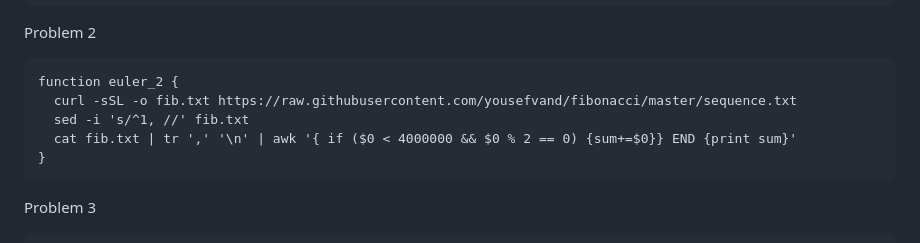
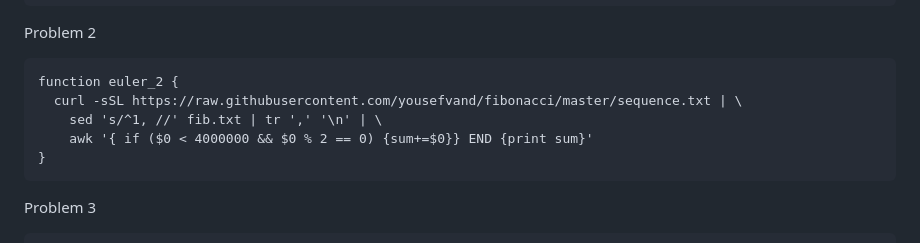
Before and after one commit to laughingbiscuit/seandavis.sh, a Markdown page: index.md, the part around the change. Drawn GitHub-style.

Commit message:
convert to a one liner

````diff
--- a/index.md
+++ b/index.md
@@ -349,9 +349,9 @@ Problem 2
 
 ```
 function euler_2 {
-  curl -sSL -o fib.txt https://raw.githubusercontent.com/yousefvand/fibonacci/master/sequence.txt
-  sed -i 's/^1, //' fib.txt
-  cat fib.txt | tr ',' '\n' | awk '{ if ($0 < 4000000 && $0 % 2 == 0) {sum+=$0}} END {print sum}'
+  curl -sSL https://raw.githubusercontent.com/yousefvand/fibonacci/master/sequence.txt | \
+    sed 's/^1, //' fib.txt | tr ',' '\n' | \
+    awk '{ if ($0 < 4000000 && $0 % 2 == 0) {sum+=$0}} END {print sum}'
 }
 ```
 
````
